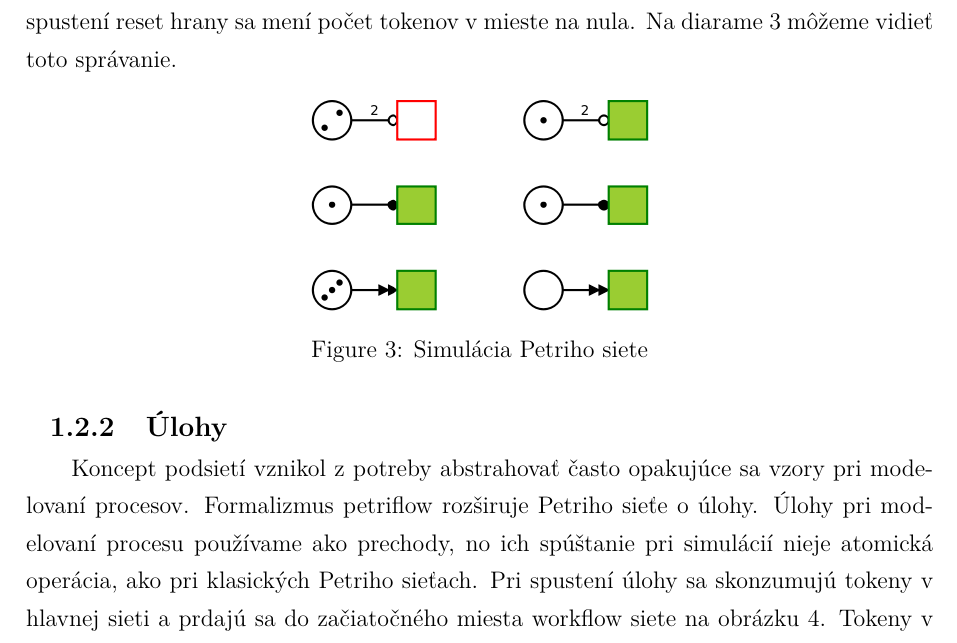
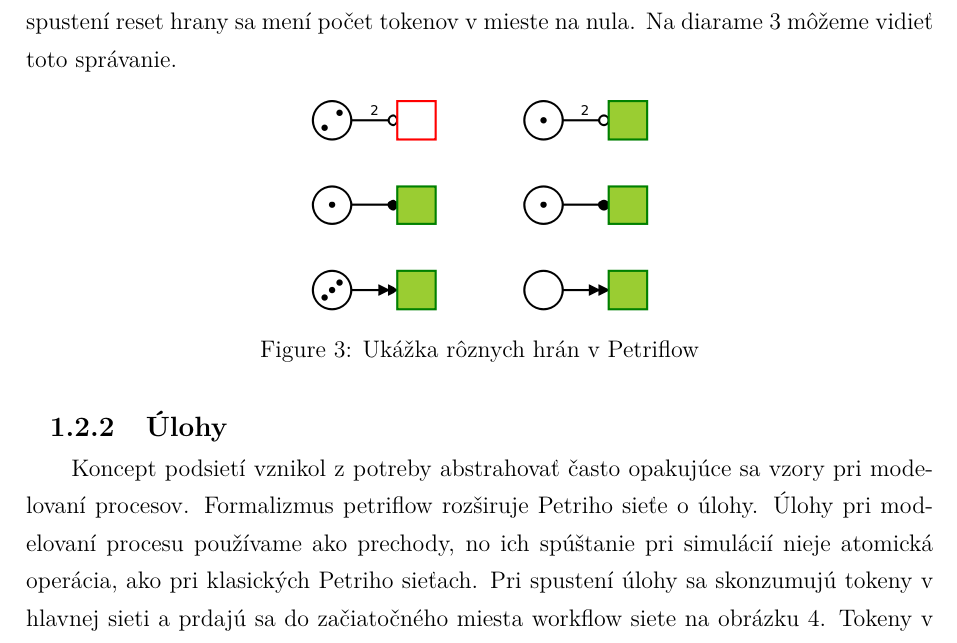
Before and after one commit to JurajKubrican/dp_thesis, a LaTeX thesis (thesis.tex, which reads includes/core.tex): part of page 16 of 58, cut so that both start at the same text. Compiled offline with pdfLaTeX.

Commit message:
vacsina teorie

```diff
--- a/includes/core.tex
+++ b/includes/core.tex
@@ -75,15 +75,12 @@ Okrem základných hrán sa v Petriflow navyše využívajú aj pokročilé hran
 
 \paragraph{Reset} hrana umožňuje spustenie prechodu bez ohľadu na počet tokenov v mieste. Po spustení reset hrany sa mení počet tokenov v mieste na nula. Na diarame \ref{pn_arc_types} môžeme vidieť toto správanie.
 
-
-
 \begin{figure}[!htbp]
 \centering
 \includegraphics[width=6cm]{img/pn_arc_types.png}
-\caption{Simulácia Petriho siete}
+\caption{Ukážka rôznych hrán v Petriflow}
 \label{pn_arc_types}
 \end{figure}
-
 
 \subsubsection{Úlohy}
 Koncept podsietí vznikol z potreby abstrahovať často opakujúce sa vzory pri modelovaní procesov. Formalizmus petriflow rozširuje Petriho sieťe o úlohy. Úlohy pri modelovaní procesu používame ako prechody, no ich spúštanie pri simulácií nieje atomická operácia, ako pri klasických Petriho sieťach. Pri spustení úlohy sa skonzumujú tokeny v hlavnej sieti a prdajú sa do začiatočného miesta workflow siete na obrázku  \ref{pn_task}. Tokeny v hlavnej sieti sa vyprodukujú až pri dokonční workflow podsiete. V tejto podsieti môžeme vykonávaťnasledovné akcie:
```
